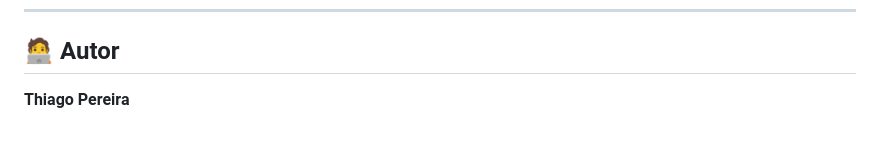
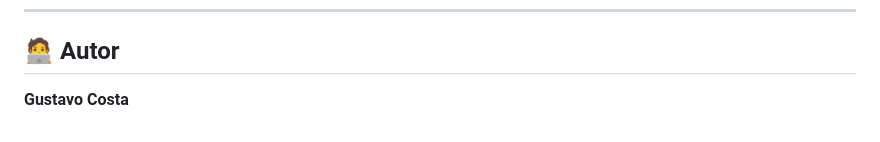
Before and after one commit to costagb1/ponto_medio_grafo, a Markdown page: README.md, the part around the change. Drawn GitHub-style.

```diff
--- a/README.md
+++ b/README.md
@@ -174,4 +174,4 @@ Garantindo funcionamento mesmo com respostas diferentes da API.
 
 ## 🧑‍💻 Autor
 
-**Thiago Pereira**
+**Gustavo Costa**
```
